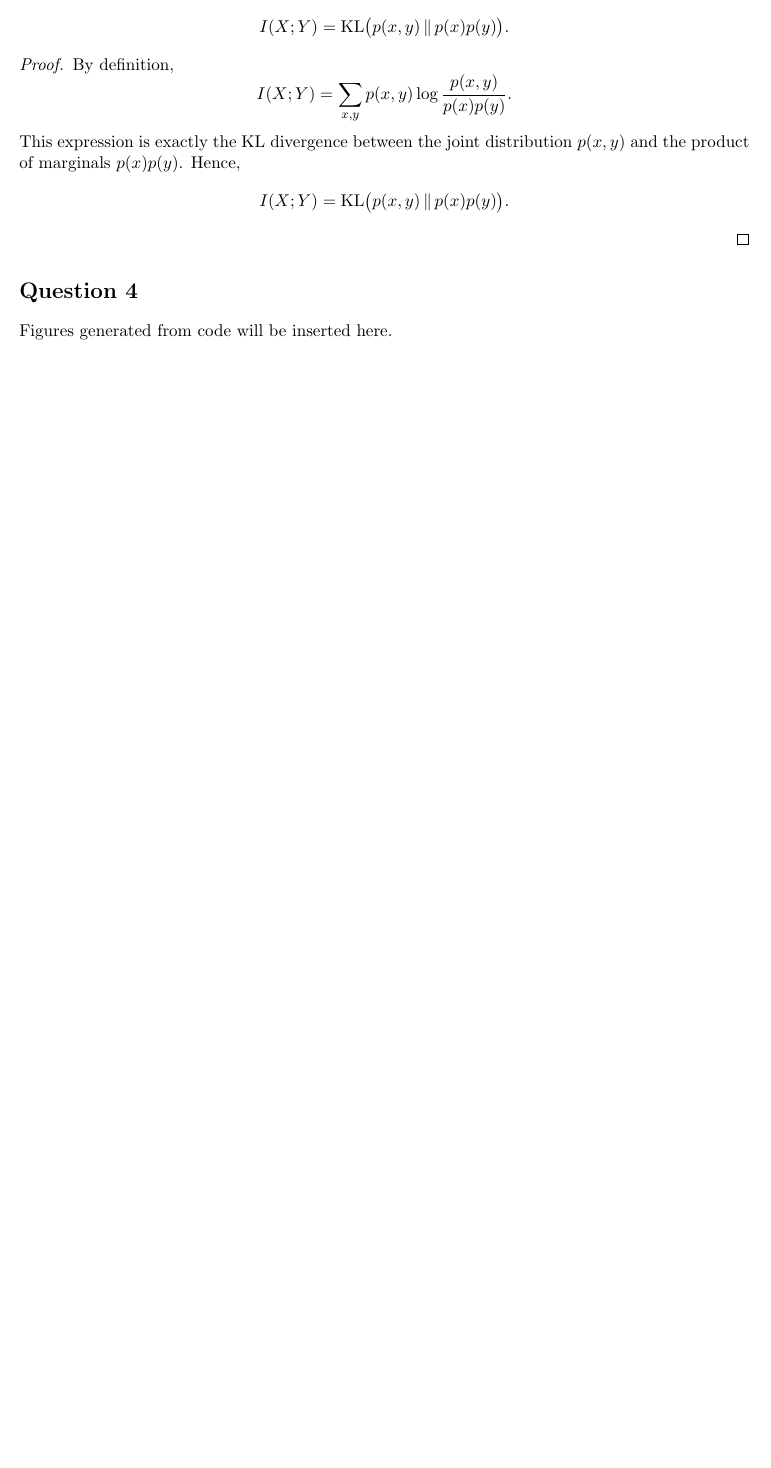
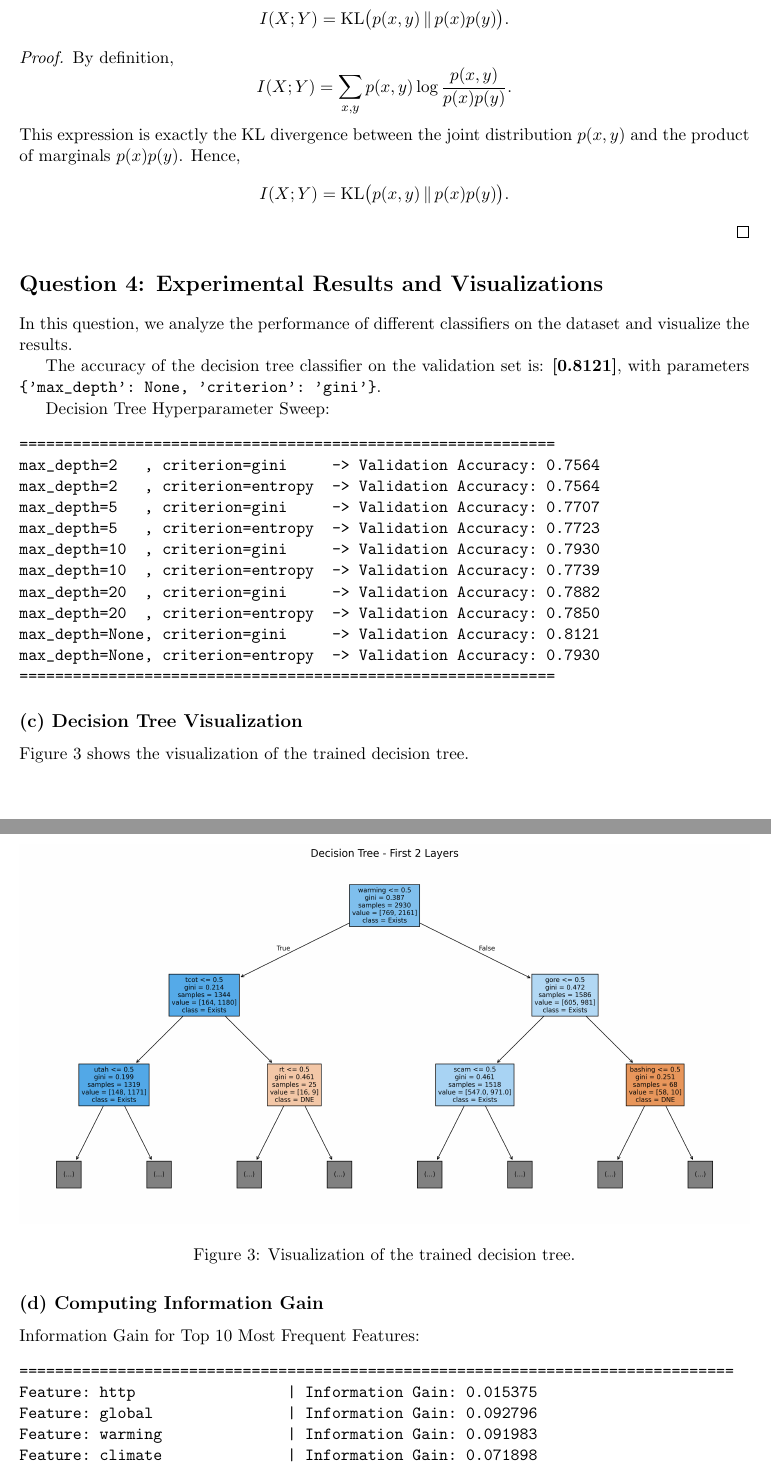
Before and after one commit to davidcagoh/csc2515-hw1-2026, a LaTeX document (main.tex): part of page 5 of 5 before the commit and two parts of pages 5 and 6 of 7 after it, the two joined at a grey line, cut so that both start at the same text, the shorter picture padded with empty space. Compiled offline with pdfLaTeX.

Commit message:
question 4 complete

```diff
--- a/main.tex
+++ b/main.tex
@@ -3,6 +3,7 @@
 \usepackage{amsmath,amssymb,amsthm}
 \usepackage{graphicx}
 \usepackage{geometry}
+\usepackage{float}
 \geometry{margin=1in}
 
 \title{Homework 1 \\ CSC2515 Winter 2026}
@@ -207,5 +208,53 @@ I(X;Y) = \mathrm{KL}\big(p(x,y)\,\|\,p(x)p(y)\big).
 \]
 \end{proof}
 
-\section*{Question 4}
-Figures generated from code will be inserted here.
+\section*{Question 4: Experimental Results and Visualizations}
+
+
+In this question, we analyze the performance of different classifiers on the dataset and visualize the results.
+
+The accuracy of the decision tree classifier on the validation set is: \textbf{[0.8121]}, with parameters \verb|{'max_depth': None, 'criterion': 'gini'}|.
+
+Decision Tree Hyperparameter Sweep:
+\begin{verbatim}
+============================================================
+max_depth=2   , criterion=gini     -> Validation Accuracy: 0.7564
+max_depth=2   , criterion=entropy  -> Validation Accuracy: 0.7564
+max_depth=5   , criterion=gini     -> Validation Accuracy: 0.7707
+max_depth=5   , criterion=entropy  -> Validation Accuracy: 0.7723
+max_depth=10  , criterion=gini     -> Validation Accuracy: 0.7930
+max_depth=10  , criterion=entropy  -> Validation Accuracy: 0.7739
+max_depth=20  , criterion=gini     -> Validation Accuracy: 0.7882
+max_depth=20  , criterion=entropy  -> Validation Accuracy: 0.7850
+max_depth=None, criterion=gini     -> Validation Accuracy: 0.8121
+max_depth=None, criterion=entropy  -> Validation Accuracy: 0.7930
+============================================================
+\end{verbatim}
+
+\subsection*{(c) Decision Tree Visualization}
+
+Figure~\ref{fig:tree_viz} shows the visualization of the trained decision tree.
+
+\begin{figure}[H]
+    \centering
+    \includegraphics[width=\linewidth]{figures/q4_tree_viz.png}
+    \caption{Visualization of the trained decision tree.}
+    \label{fig:tree_viz}
+\end{figure}
+
+\subsection*{(d) Computing Information Gain}
+
+Information Gain for Top 10 Most Frequent Features:
+\begin{verbatim}
+================================================================================
+Feature: http                 | Information Gain: 0.015375
+Feature: global               | Information Gain: 0.092796
+Feature: warming              | Information Gain: 0.091983
+Feature: climate              | Information Gain: 0.071898
+Feature: change               | Information Gain: 0.063709
+Feature: bitly                | Information Gain: 0.006933
+Feature: rt                   | Information Gain: 0.016528
+Feature: snow                 | Information Gain: 0.014682
+Feature: new                  | Information Gain: 0.001755
+Feature: retwtme              | Information Gain: 0.005028
+\end{verbatim}
@@ -211,0 +269,2 @@ Figures generated from code will be inserted here.
+    \label{fig:knn_error}
+\end{figure}
```
Also changed, not shown: figures/complexity_curve.png (added), figures/datasize_curve.png (added), figures/q4_knn_error.png (added), figures/q4_tree_viz.png (added), main.pdf, main.tex (18 more changed lines), 1 other file.
